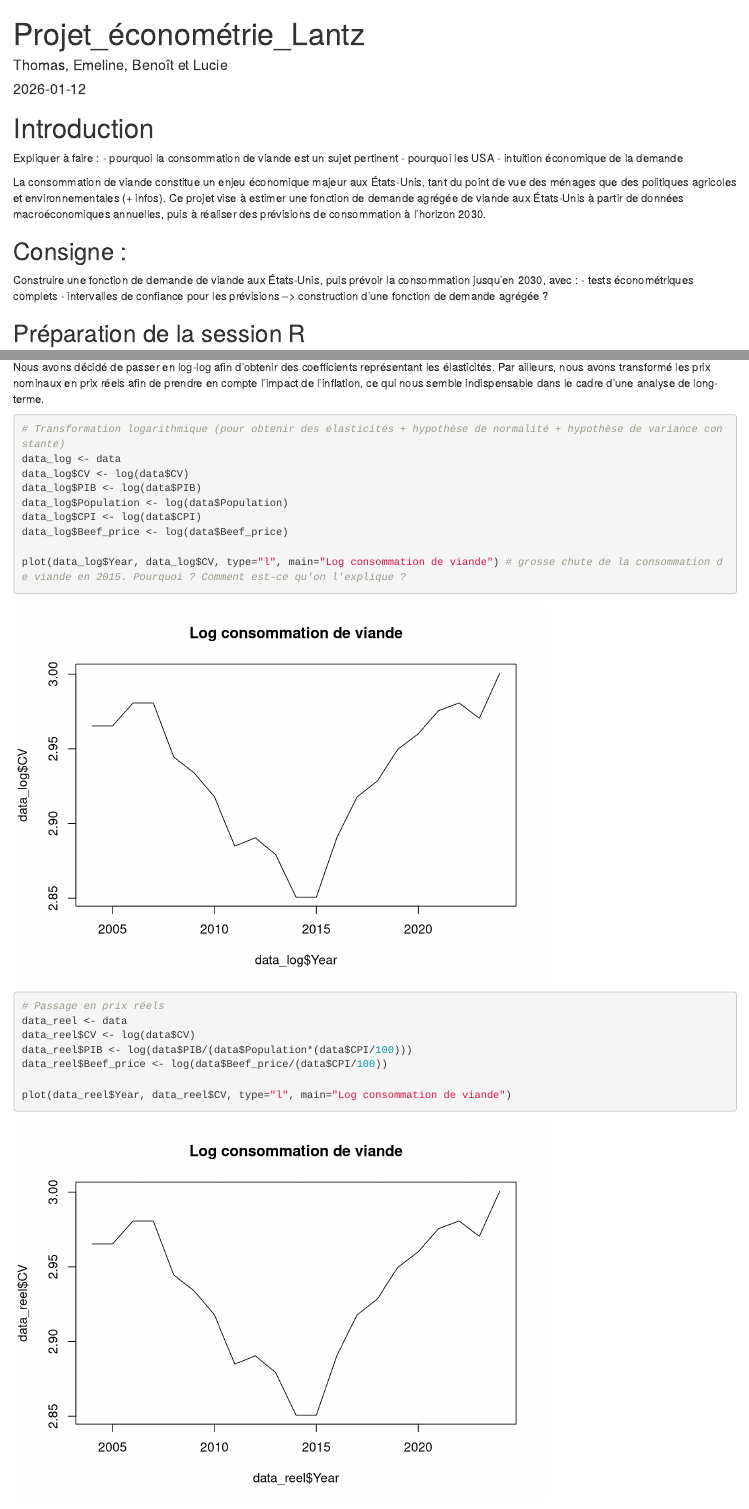
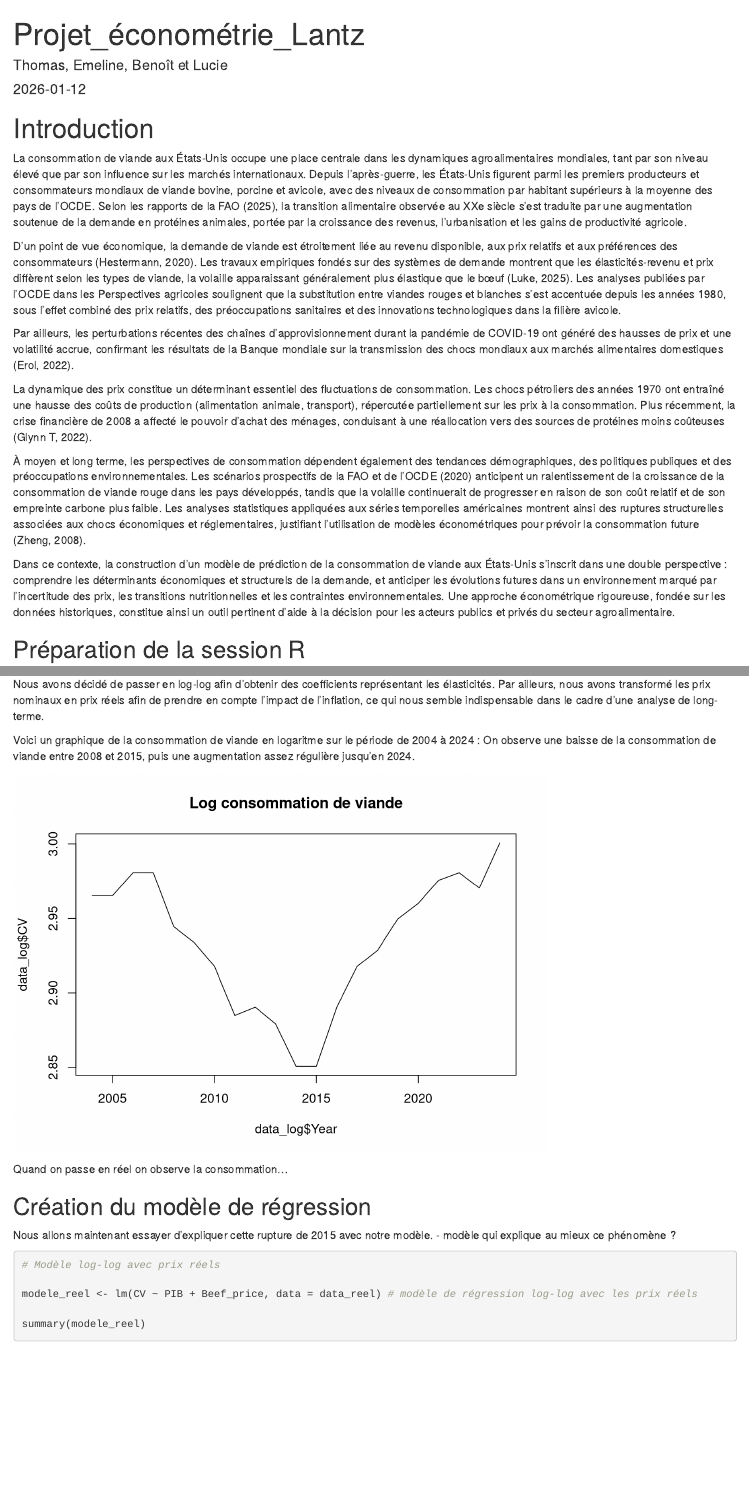
Before and after one commit to Emelinelvq/Conso-Viande-USA, an R Markdown document (Projet_econ_Lantz/script vE 2.Rmd): the page in a window 1100 px wide, from its top, and a second part further down, joined at a grey line. Rendered offline with R 4.5, knitr and Pandoc, with nearby package versions; some code elsewhere in the file could not run offline.

Commit message:
Add files via upload

````diff
--- a/Projet_econ_Lantz/script vE 2.Rmd
+++ b/Projet_econ_Lantz/script vE 2.Rmd
@@ -7,21 +7,29 @@ editor_options:
   chunk_output_type: console
 ---
 # Introduction
-Expliquer à faire :
-- pourquoi la consommation de viande est un sujet pertinent
-- pourquoi les USA
-- intuition économique de la demande
+La consommation de viande aux États-Unis occupe une place centrale dans les dynamiques agroalimentaires mondiales, tant par son niveau élevé que par son influence sur les marchés internationaux.
+Depuis l’après-guerre, les États-Unis figurent parmi les premiers producteurs et consommateurs mondiaux de viande bovine, porcine et avicole, avec des niveaux de consommation par habitant supérieurs à la moyenne des pays de l’OCDE.
+Selon les rapports de la FAO (2025), la transition alimentaire observée au XXe siècle s’est traduite par une augmentation soutenue de la demande en protéines animales, portée par la croissance des revenus, l’urbanisation et les gains de productivité agricole.
 
-La consommation de viande constitue un enjeu économique majeur aux États-Unis, tant du point de vue des ménages que des politiques agricoles et environnementales (+ infos). Ce projet vise à estimer une fonction de demande agrégée de viande aux États-Unis à partir de données macroéconomiques annuelles, puis à réaliser des prévisions de consommation à l’horizon 2030.
+D’un point de vue économique, la demande de viande est étroitement liée au revenu disponible, aux prix relatifs et aux préférences des consommateurs (Hestermann, 2020).
+Les travaux empiriques fondés sur des systèmes de demande montrent que les élasticités-revenu et prix diffèrent selon les types de viande, la volaille apparaissant généralement plus élastique que le bœuf (Luke, 2025).
+Les analyses publiées par l’OCDE dans les Perspectives agricoles soulignent que la substitution entre viandes rouges et blanches s’est accentuée depuis les années 1980, sous l’effet combiné des prix relatifs, des préoccupations sanitaires et des innovations technologiques dans la filière avicole.
 
-## Consigne :
-Construire une fonction de demande de viande aux États-Unis, puis prévoir la consommation jusqu’en 2030, avec :
-- tests économétriques complets
-- intervalles de confiance pour les prévisions
---> construction d'une fonction de demande agrégée ?
+Par ailleurs, les perturbations récentes des chaînes d’approvisionnement durant la pandémie de COVID-19 ont généré des hausses de prix et une volatilité accrue, confirmant les résultats de la Banque mondiale sur la transmission des chocs mondiaux aux marchés alimentaires domestiques (Erol, 2022).
+
+La dynamique des prix constitue un déterminant essentiel des fluctuations de consommation.
+Les chocs pétroliers des années 1970 ont entraîné une hausse des coûts de production (alimentation animale, transport), répercutée partiellement sur les prix à la consommation.
+Plus récemment, la crise financière de 2008 a affecté le pouvoir d’achat des ménages, conduisant à une réallocation vers des sources de protéines moins coûteuses (Glynn T, 2022).
+
+À moyen et long terme, les perspectives de consommation dépendent également des tendances démographiques, des politiques publiques et des préoccupations environnementales.
+Les scénarios prospectifs de la FAO et de l’OCDE (2020) anticipent un ralentissement de la croissance de la consommation de viande rouge dans les pays développés, tandis que la volaille continuerait de progresser en raison de son coût relatif et de son empreinte carbone plus faible.
+Les analyses statistiques appliquées aux séries temporelles américaines montrent ainsi des ruptures structurelles associées aux chocs économiques et réglementaires, justifiant l’utilisation de modèles économétriques pour prévoir la consommation future (Zheng, 2008).
+
+Dans ce contexte, la construction d’un modèle de prédiction de la consommation de viande aux États-Unis s’inscrit dans une double perspective : comprendre les déterminants économiques et structurels de la demande, et anticiper les évolutions futures dans un environnement marqué par l’incertitude des prix, les transitions nutritionnelles et les contraintes environnementales.
+Une approche économétrique rigoureuse, fondée sur les données historiques, constitue ainsi un outil pertinent d’aide à la décision pour les acteurs publics et privés du secteur agroalimentaire.
 
 ## Préparation de la session R
-```{r, include=TRUE}
+```{r, include=FALSE}
 # Ouverture des librairies
 # Spécificité du package readxl
 #remove.packages("readxl")
@@ -65,6 +71,6 @@ data$Year <- as.numeric(data$Year)
 Nous avons décidé de passer en log-log afin d'obtenir des coefficients représentant les élasticités. Par ailleurs, nous avons transformé les prix nominaux en prix réels afin de prendre en compte l'impact de l'inflation, ce qui nous semble indispensable dans le cadre d'une analyse de long-terme.
 
-```{r}
+```{r, include=FALSE}
 # Transformation logarithmique (pour obtenir des élasticités + hypothèse de normalité + hypothèse de variance constante)
 data_log <- data
 data_log$CV <- log(data$CV)
@@ -72,21 +78,29 @@ data_log$PIB <- log(data$PIB)
 data_log$Population <- log(data$Population)
 data_log$CPI <- log(data$CPI)
 data_log$Beef_price <- log(data$Beef_price)
+```
 
+
+Voici un graphique de la consommation de viande en logaritme sur le période de 2004 à 2024 :
+On observe une baisse de la consommation de viande entre 2008 et 2015, puis une augmentation assez régulière jusqu'en 2024.
+```{r, echo = FALSE}
 plot(data_log$Year, data_log$CV, type="l", main="Log consommation de viande") # grosse chute de la consommation de viande en 2015. Pourquoi ? Comment est-ce qu'on l'explique ?
+```
 
+Quand on passe en réel on observe la consommation...
+```{r, echo = FALSE}
 # Passage en prix réels
 data_reel <- data
 data_reel$CV <- log(data$CV)
 data_reel$PIB <- log(data$PIB/(data$Population*(data$CPI/100)))
 data_reel$Beef_price <- log(data$Beef_price/(data$CPI/100))
-
-plot(data_reel$Year, data_reel$CV, type="l", main="Log consommation de viande")
 ```
 
-On observe une baisse de la consommation de viande entre 2008 et 2015, puis une augmentation assez régulière jusqu'en 2024. Nous allons essayer d'expliquer cette rupture de 2015 avec notre modèle.
+```{r, include=FALSE}
+plot(data_reel$Year, data_reel$CV, type="l", main="Reel consommation de viande")
+```
 
-```{r}
+```{r, include=FALSE}
 #mettons tout ce joli monde dans une matrice
 X_reel <- model.matrix(CV ~ PIB +  Beef_price, data = data_reel)[, -1]
 CV_reel <- data_reel$CV
@@ -94,9 +108,8 @@ CV_reel <- data_reel$CV
 
 
 ## Création du modèle de régression
-
+Nous allons maintenant essayer d'expliquer cette rupture de 2015 avec notre modèle. - modèle qui explique au mieux ce phénomène ?
 ```{r}
-
 # Modèle log-log avec prix réels
 
 modele_reel <- lm(CV ~ PIB + Beef_price, data = data_reel) # modèle de régression log-log avec les prix réels
````
Also changed, not shown: Projet_econ_Lantz/script vE 2.Rmd (57 more changed lines).
